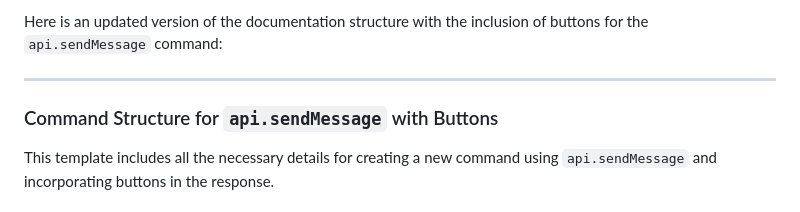
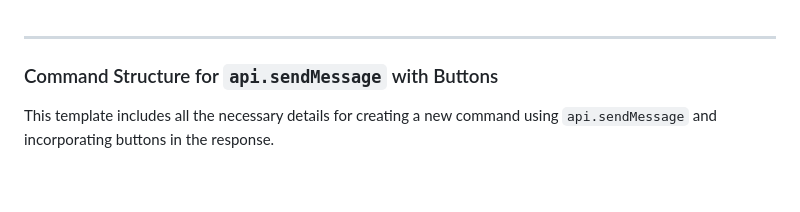
Before and after one commit to Levitzy/JubiarBot, a Markdown page: README.md, the part around the change. GitHub-like rendering; blank space fills up the shorter version.

```diff
--- a/README.md
+++ b/README.md
@@ -1,5 +1,3 @@
-Here is an updated version of the documentation structure with the inclusion of buttons for the `api.sendMessage` command:
-
 ---
 
 ### Command Structure for `api.sendMessage` with Buttons
```
